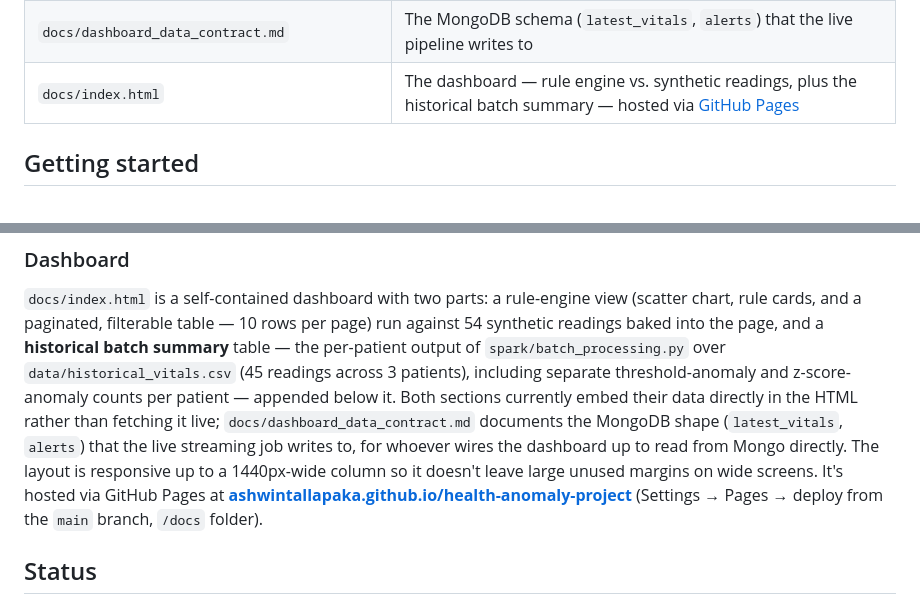
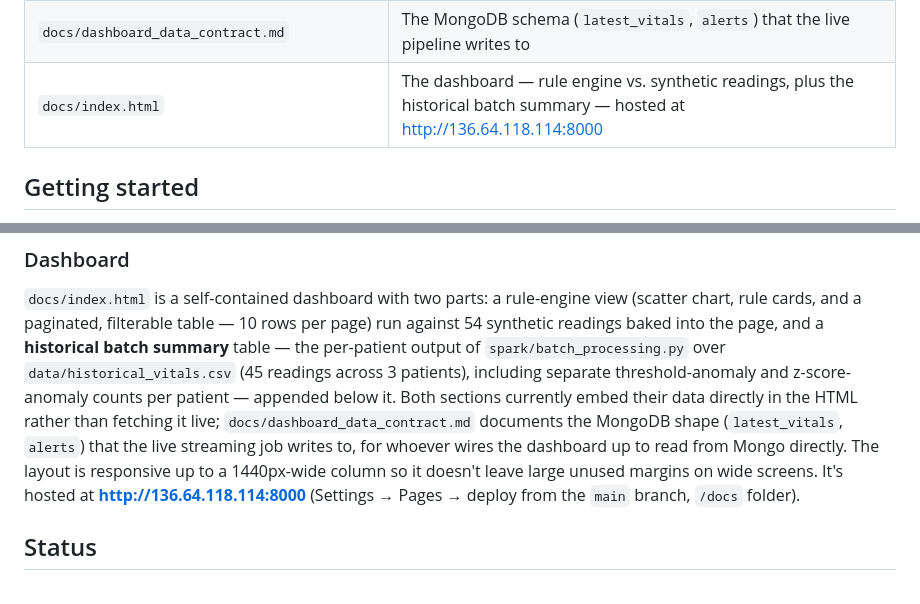
Before and after one commit to ashwintallapaka/health-anomaly-project, a Markdown page: README.md, 2 parts joined by grey strips. GitHub-like rendering.

Commit message:
Point dashboard link at new host, drop GitHub Pages URL

```diff
--- a/README.md
+++ b/README.md
@@ -27,7 +27,7 @@ wearable (simulated) → MQTT → Kafka → Spark (detection_rules.py) → Mongo
 | `common/schemas.py` | The shared field names, topic names, and message schema every component should agree on |
 | `infra/` | Scripts to create/delete the Dataproc cluster used for the Spark side |
 | `docs/dashboard_data_contract.md` | The MongoDB schema (`latest_vitals`, `alerts`) that the live pipeline writes to |
-| `docs/index.html` | The dashboard — rule engine vs. synthetic readings, plus the historical batch summary — hosted via [GitHub Pages](https://ashwintallapaka.github.io/health-anomaly-project/) |
+| `docs/index.html` | The dashboard — rule engine vs. synthetic readings, plus the historical batch summary — hosted at [http://136.64.118.114:8000](http://136.64.118.114:8000) |
 
 ## Getting started
 
@@ -152,8 +152,8 @@ sections currently embed their data directly in the HTML rather than fetching it
 live; `docs/dashboard_data_contract.md` documents the MongoDB shape (`latest_vitals`,
 `alerts`) that the live streaming job writes to, for whoever wires the dashboard up
 to read from Mongo directly. The layout is responsive up to a 1440px-wide column so
-it doesn't leave large unused margins on wide screens. It's hosted via GitHub Pages at
-**[ashwintallapaka.github.io/health-anomaly-project](https://ashwintallapaka.github.io/health-anomaly-project/)**
+it doesn't leave large unused margins on wide screens. It's hosted at
+**[http://136.64.118.114:8000](http://136.64.118.114:8000)**
 (Settings → Pages → deploy from the `main` branch, `/docs` folder).
 
 ## Status
```
